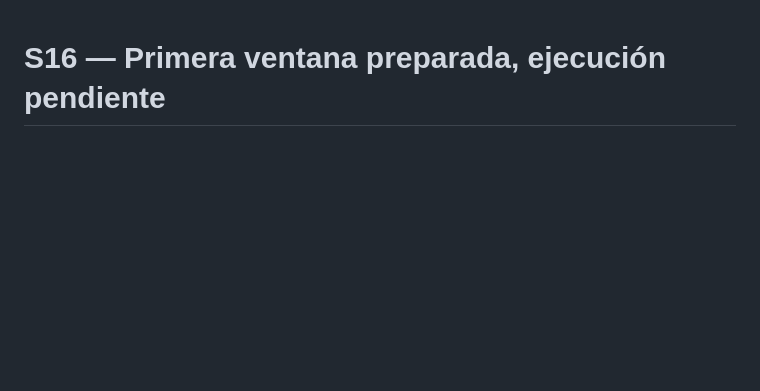
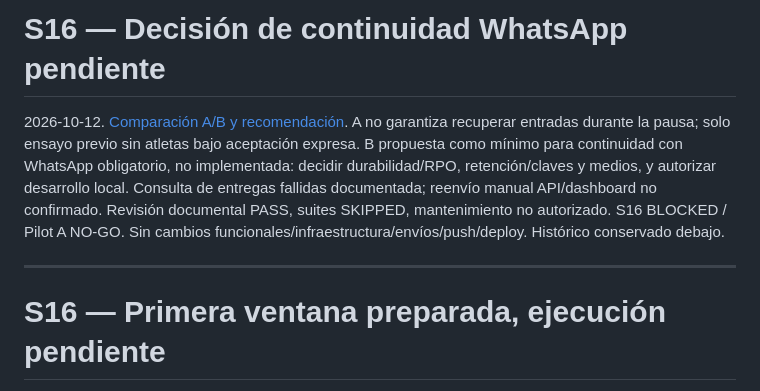
Before and after one commit to cato666/fluxio-movement, a Markdown page: docs/pilot-v1/S16_IMPLEMENTATION_REPORT.md, the part around the change. Drawn GitHub-style; blank space fills up the shorter version.

```diff
--- a/docs/pilot-v1/S16_IMPLEMENTATION_REPORT.md
+++ b/docs/pilot-v1/S16_IMPLEMENTATION_REPORT.md
@@ -1,3 +1,9 @@
+# S16 — Decisión de continuidad WhatsApp pendiente
+
+2026-10-12. [Comparación A/B y recomendación](S16_WHATSAPP_CONTINUITY_DECISION.md). A no garantiza recuperar entradas durante la pausa; solo ensayo previo sin atletas bajo aceptación expresa. B propuesta como mínimo para continuidad con WhatsApp obligatorio, no implementada: decidir durabilidad/RPO, retención/claves y medios, y autorizar desarrollo local. Consulta de entregas fallidas documentada; reenvío manual API/dashboard no confirmado. Revisión documental PASS, suites SKIPPED, mantenimiento no autorizado. S16 BLOCKED / Pilot A NO-GO. Sin cambios funcionales/infraestructura/envíos/push/deploy. Histórico conservado debajo.
+
+---
+
 # S16 — Primera ventana preparada, ejecución pendiente
 
 2026-10-12. [Procedimiento y autorizaciones](S16_FIRST_CONTROLLED_WINDOW.md). Revisión documental/estática PASS; S16 BLOCKED / Pilot A NO-GO. Kapso default agota tres intentos en ~50s: no garantiza recuperación tras mantenimiento prolongado. Drain del worker no implementado; requiere demostración o decisión adicional antes de detenerlo. Inventario real, recuperación de entradas, máximo propuesto 20min y pruebas representativas pendientes. No servicios detenidos, backups reales, envíos, automatización, despliegue ni push. Suites SKIPPED por documentación únicamente. Estado vigente; histórico conservado debajo.
```
Also changed, not shown: docs/pilot-v1/GO_NO_GO_CHECKLIST.md (+6 -0 lines), docs/pilot-v1/S16_WHATSAPP_CONTINUITY_DECISION.md (added, +69 -0 lines).
